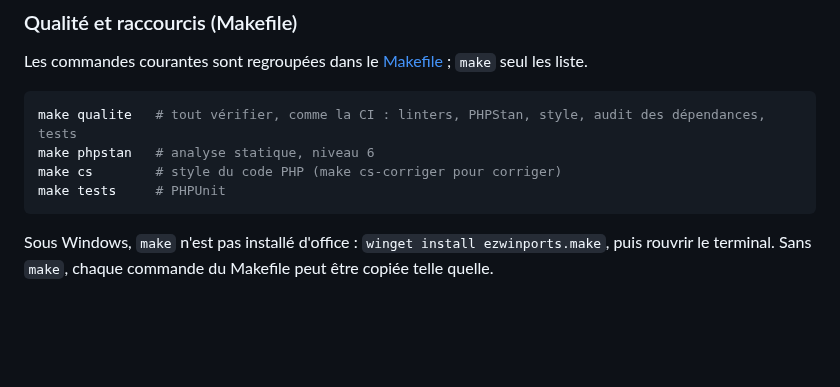
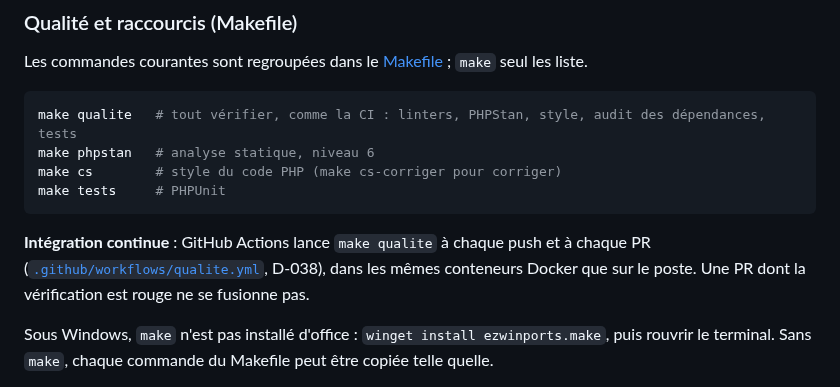
Before and after one commit to EthanMauclair/mmi24e12-WR506D-v2, a Markdown page: README.md, the part around the change. Drawn GitHub-style; blank space fills up the shorter version.

Commit message:
docs: consigne la décision D-038 (intégration continue)
Co-Authored-By: Claude <noreply@anthropic.com>

````diff
--- a/README.md
+++ b/README.md
@@ -122,6 +122,8 @@ make cs        # style du code PHP (make cs-corriger pour corriger)
 make tests     # PHPUnit
 ```
 
+**Intégration continue** : GitHub Actions lance `make qualite` à chaque push et à chaque PR ([`.github/workflows/qualite.yml`](.github/workflows/qualite.yml), D-038), dans les mêmes conteneurs Docker que sur le poste. Une PR dont la vérification est rouge ne se fusionne pas.
+
 Sous Windows, `make` n'est pas installé d'office : `winget install ezwinports.make`, puis rouvrir le terminal. Sans `make`, chaque commande du Makefile peut être copiée telle quelle.
 
 Résultats et analyse : [audit.md](audit.md).
````
Also changed, not shown: audit.md (+4 -1 lines), docs/journal-decisions.md (+21 -0 lines).
